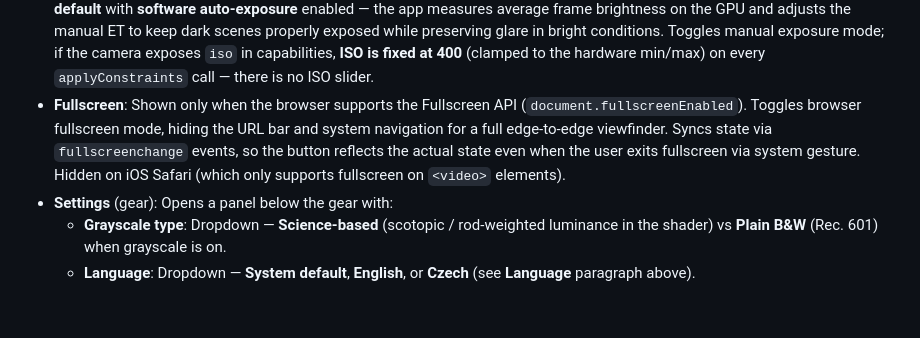
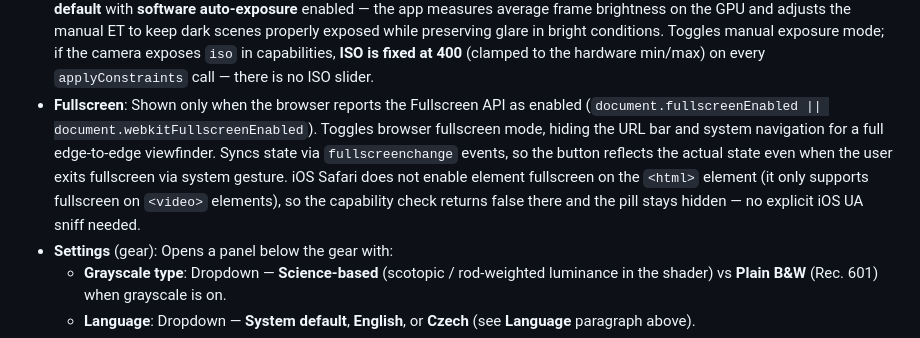
Before and after one commit to MatejNikl/MatejNikl.github.io, a Markdown page: CONTEXT.md, the part around the change. Rendered like a GitHub page; blank space fills up the shorter version.

Commit message:
clarify how the Fullscreen pill is actually gated on iOS
The previous wording said the pill is "hidden on iOS Safari", which read
like an explicit UA check; in reality the code only consults
document.fullscreenEnabled / webkitFullscreenEnabled. The behaviour on
iOS is the same (those properties report false for non-<video> elements
on iOS Safari) but the doc now matches the implementation instead of
implying a UA sniff that is not there.

```diff
--- a/CONTEXT.md
+++ b/CONTEXT.md
@@ -27,12 +27,15 @@ Controls are anchored top-right unless noted.
   if the camera exposes `iso` in capabilities, **ISO is fixed at 400** (clamped
   to the hardware min/max) on every `applyConstraints` call — there is no ISO
   slider.
-- **Fullscreen**: Shown only when the browser supports the Fullscreen API
-  (`document.fullscreenEnabled`). Toggles browser fullscreen mode, hiding
-  the URL bar and system navigation for a full edge-to-edge viewfinder.
-  Syncs state via `fullscreenchange` events, so the button reflects the
-  actual state even when the user exits fullscreen via system gesture.
-  Hidden on iOS Safari (which only supports fullscreen on `<video>` elements).
+- **Fullscreen**: Shown only when the browser reports the Fullscreen API
+  as enabled (`document.fullscreenEnabled || document.webkitFullscreenEnabled`).
+  Toggles browser fullscreen mode, hiding the URL bar and system navigation
+  for a full edge-to-edge viewfinder. Syncs state via `fullscreenchange`
+  events, so the button reflects the actual state even when the user exits
+  fullscreen via system gesture. iOS Safari does not enable element
+  fullscreen on the `<html>` element (it only supports fullscreen on
+  `<video>` elements), so the capability check returns false there and the
+  pill stays hidden — no explicit iOS UA sniff needed.
 - **Settings** (gear): Opens a panel below the gear with:
   - **Grayscale type**: Dropdown — **Science-based** (scotopic / rod-weighted
     luminance in the shader) vs **Plain B&W** (Rec. 601) when grayscale is on.
```
